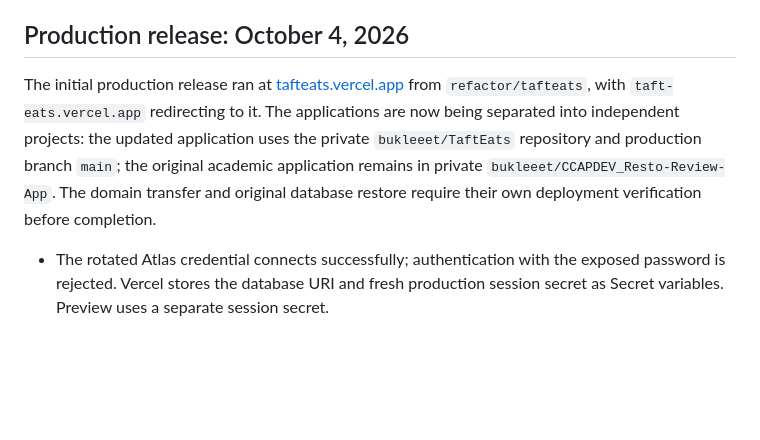
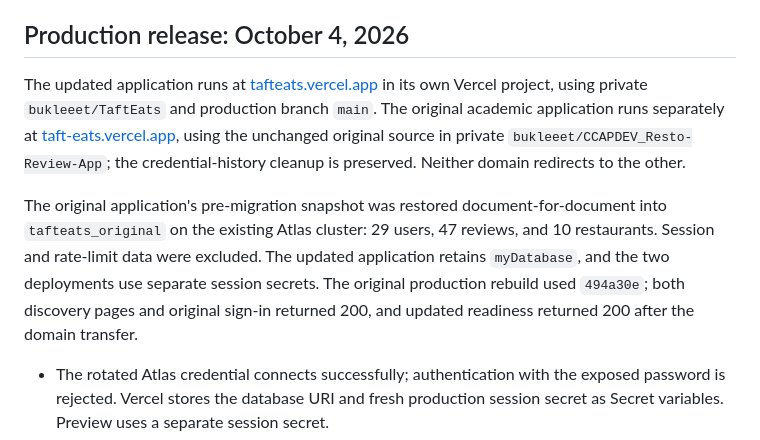
Before and after one commit to bukleeet/TaftEats, a Markdown page: docs/RELEASE.md, the part around the change. GitHub-like rendering; blank space fills up the shorter version.

Commit message:
docs: record verified original and updated deployment separation

```diff
--- a/docs/RELEASE.md
+++ b/docs/RELEASE.md
@@ -24,7 +24,9 @@ TaftEats supports restaurant reviews, voting, owner conversations, and profiles
 
 ## Production release: October 4, 2026
 
-The initial production release ran at [tafteats.vercel.app](https://tafteats.vercel.app) from `refactor/tafteats`, with `taft-eats.vercel.app` redirecting to it. The applications are now being separated into independent projects: the updated application uses the private `bukleeet/TaftEats` repository and production branch `main`; the original academic application remains in private `bukleeet/CCAPDEV_Resto-Review-App`. The domain transfer and original database restore require their own deployment verification before completion.
+The updated application runs at [tafteats.vercel.app](https://tafteats.vercel.app) in its own Vercel project, using private `bukleeet/TaftEats` and production branch `main`. The original academic application runs separately at [taft-eats.vercel.app](https://taft-eats.vercel.app), using the unchanged original source in private `bukleeet/CCAPDEV_Resto-Review-App`; the credential-history cleanup is preserved. Neither domain redirects to the other.
+
+The original application's pre-migration snapshot was restored document-for-document into `tafteats_original` on the existing Atlas cluster: 29 users, 47 reviews, and 10 restaurants. Session and rate-limit data were excluded. The updated application retains `myDatabase`, and the two deployments use separate session secrets. The original production rebuild used `494a30e`; both discovery pages and original sign-in returned 200, and updated readiness returned 200 after the domain transfer.
 
 - The rotated Atlas credential connects successfully; authentication with the exposed password is rejected. Vercel stores the database URI and fresh production session secret as Secret variables. Preview uses a separate session secret.
 - A private logical backup was restored to `tafteats_staging_20261004` and compared document-for-document. Migration preflight, transactional application, postflight, and index creation passed there.
```
Also changed, not shown: SECURITY.md (+1 -1 lines).
